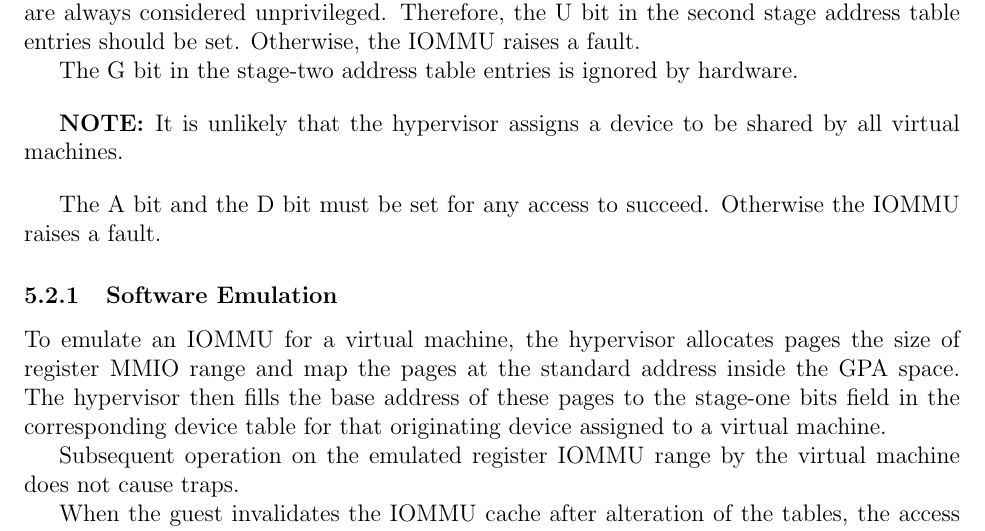
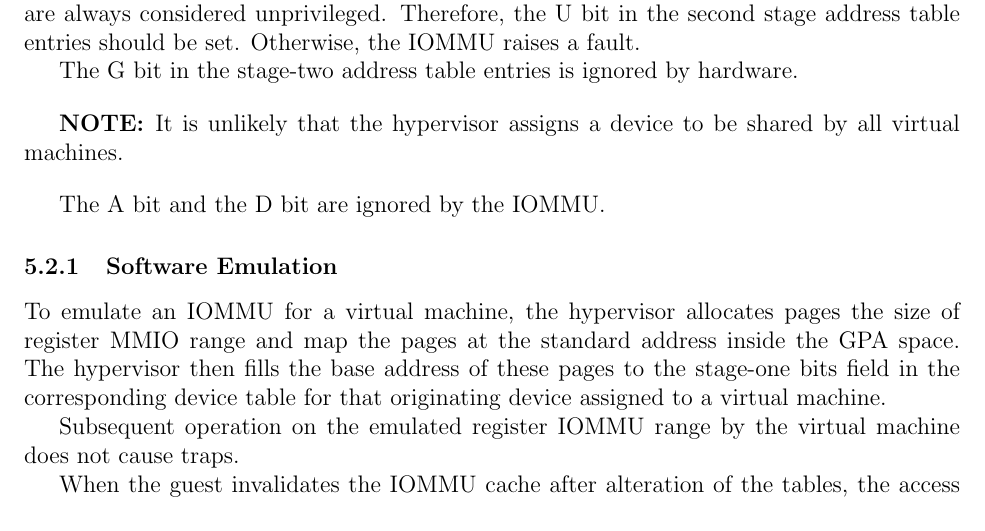
Before and after one commit to sqzsq/xuantie-iommu-spec, a LaTeX document (iommu.tex, which reads addr_tables.tex): part of page 18 of 27, cut so that both start at the same text. Compiled offline with pdfLaTeX.

Commit message:
hardware ignores A/D bits

```diff
--- a/addr_tables.tex
+++ b/addr_tables.tex
@@ -72,7 +72,7 @@ The G bit in the stage-two address table entries is ignored by hardware.
 \note It is unlikely that the hypervisor assigns a device to be shared by all virtual
 machines. \noteend
 
-The A bit and the D bit must be set for any access to succeed. Otherwise the IOMMU raises a fault.
+The A bit and the D bit are ignored by the IOMMU.
 
 \subsubsection{Software Emulation}
 
```
Also changed, not shown: addr_tables.tex (2 more changed lines).
